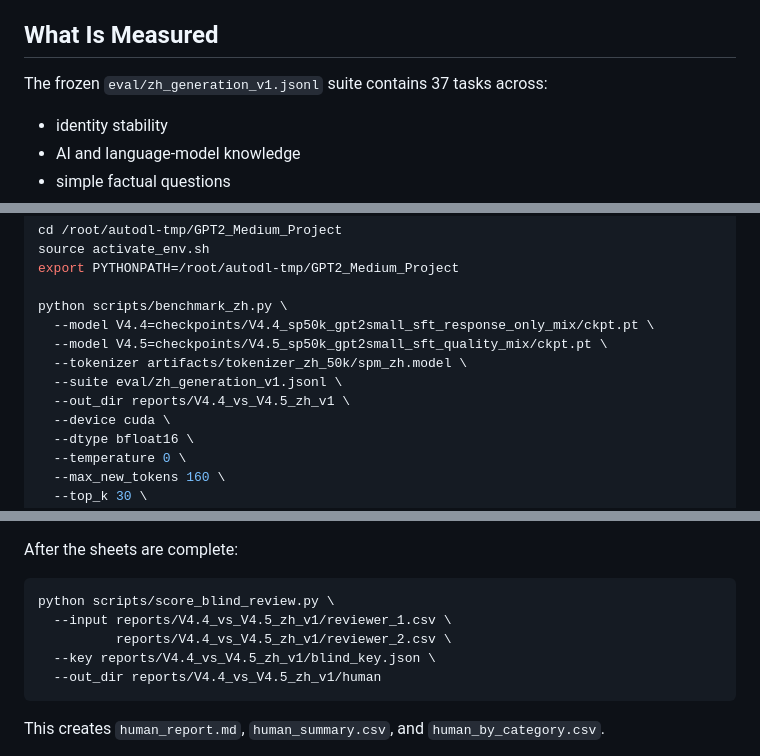
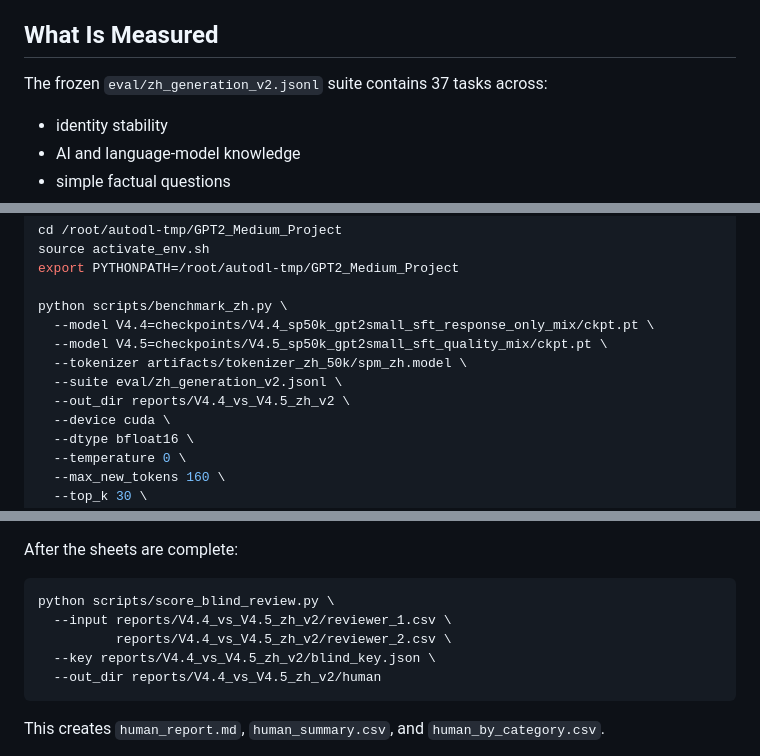
Before and after one commit to sinecam/GPT2-Chinese-Project, a Markdown page: docs/STANDARDIZED_MODEL_EVALUATION.md, 3 parts joined by grey strips. Drawn GitHub-style.

````diff
--- a/docs/STANDARDIZED_MODEL_EVALUATION.md
+++ b/docs/STANDARDIZED_MODEL_EVALUATION.md
@@ -4,7 +4,7 @@ This workflow compares checkpoints with the same prompts, tokenizer, system prom
 
 ## What Is Measured
 
-The frozen `eval/zh_generation_v1.jsonl` suite contains 37 tasks across:
+The frozen `eval/zh_generation_v2.jsonl` suite contains 37 tasks across:
 
 - identity stability
 - AI and language-model knowledge
@@ -43,8 +43,8 @@ python scripts/benchmark_zh.py \
   --model V4.4=checkpoints/V4.4_sp50k_gpt2small_sft_response_only_mix/ckpt.pt \
   --model V4.5=checkpoints/V4.5_sp50k_gpt2small_sft_quality_mix/ckpt.pt \
   --tokenizer artifacts/tokenizer_zh_50k/spm_zh.model \
-  --suite eval/zh_generation_v1.jsonl \
-  --out_dir reports/V4.4_vs_V4.5_zh_v1 \
+  --suite eval/zh_generation_v2.jsonl \
+  --out_dir reports/V4.4_vs_V4.5_zh_v2 \
   --device cuda \
   --dtype bfloat16 \
   --temperature 0 \
@@ -87,10 +87,10 @@ After the sheets are complete:
 
 ```bash
 python scripts/score_blind_review.py \
-  --input reports/V4.4_vs_V4.5_zh_v1/reviewer_1.csv \
-          reports/V4.4_vs_V4.5_zh_v1/reviewer_2.csv \
-  --key reports/V4.4_vs_V4.5_zh_v1/blind_key.json \
-  --out_dir reports/V4.4_vs_V4.5_zh_v1/human
+  --input reports/V4.4_vs_V4.5_zh_v2/reviewer_1.csv \
+          reports/V4.4_vs_V4.5_zh_v2/reviewer_2.csv \
+  --key reports/V4.4_vs_V4.5_zh_v2/blind_key.json \
+  --out_dir reports/V4.4_vs_V4.5_zh_v2/human
 ```
 
 This creates `human_report.md`, `human_summary.csv`, and `human_by_category.csv`.
````
Also changed, not shown: other parts of docs/STANDARDIZED_MODEL_EVALUATION.md (+3 -3 lines).
